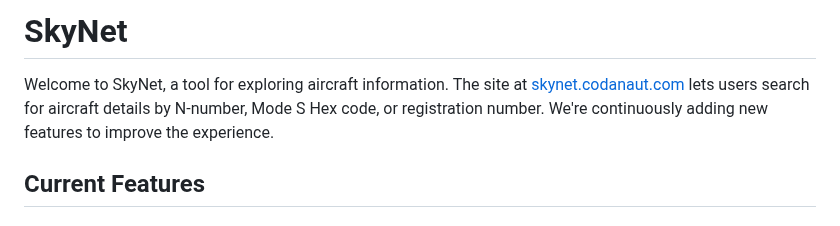
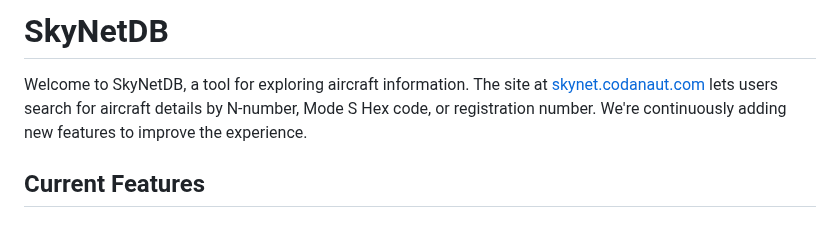
Before and after one commit to codanaut/SkyNet, a Markdown page: README.md, the part around the change. Rendered like a GitHub page.

Commit message:
update readme, test mirroring

```diff
--- a/README.md
+++ b/README.md
@@ -1,6 +1,6 @@
-# SkyNet
+# SkyNetDB
 
-Welcome to SkyNet, a tool for exploring aircraft information. The site at [skynet.codanaut.com](http://skynet.codanaut.com) lets users search for aircraft details by N-number, Mode S Hex code, or registration number. We're continuously adding new features to improve the experience.
+Welcome to SkyNetDB, a tool for exploring aircraft information. The site at [skynet.codanaut.com](http://skynet.codanaut.com) lets users search for aircraft details by N-number, Mode S Hex code, or registration number. We're continuously adding new features to improve the experience.
 
 ## Current Features
 
```
